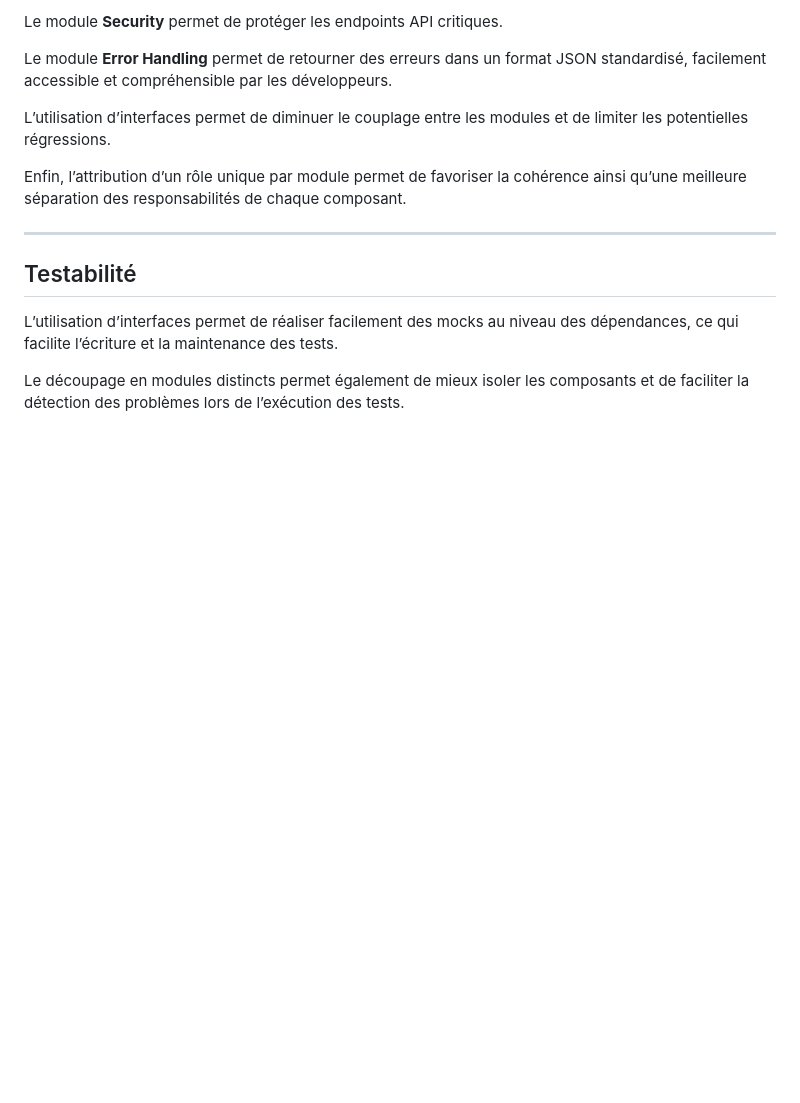
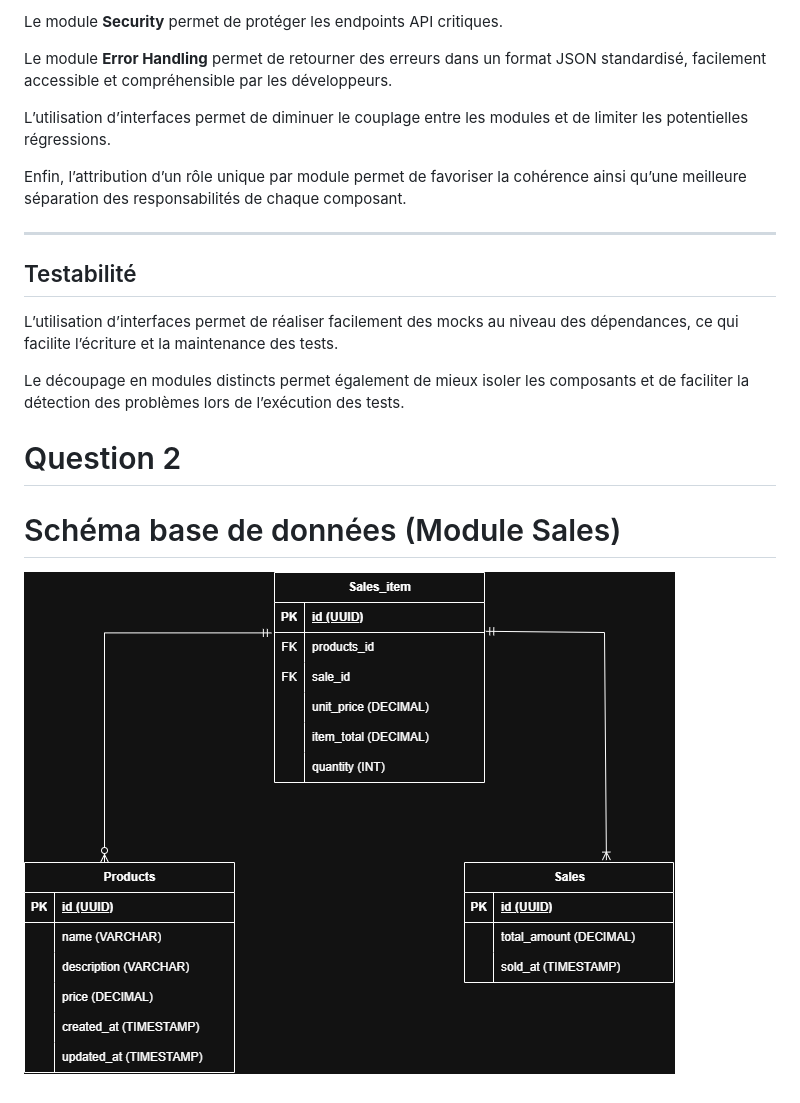
Before and after one commit to ajean73/EDC_B4, a Markdown page: README.md, the part around the change. GitHub-like rendering; blank space fills up the shorter version.

```diff
--- a/README.md
+++ b/README.md
@@ -134,3 +134,9 @@ Enfin, l’attribution d’un rôle unique par module permet de favoriser la coh
 L’utilisation d’interfaces permet de réaliser facilement des mocks au niveau des dépendances, ce qui facilite l’écriture et la maintenance des tests.
 
 Le découpage en modules distincts permet également de mieux isoler les composants et de faciliter la détection des problèmes lors de l’exécution des tests.
+
+# Question 2
+
+# Schéma base de données (Module Sales)
+
+![Schéma base de données](bdd/diagramme_base_données.png)
```
